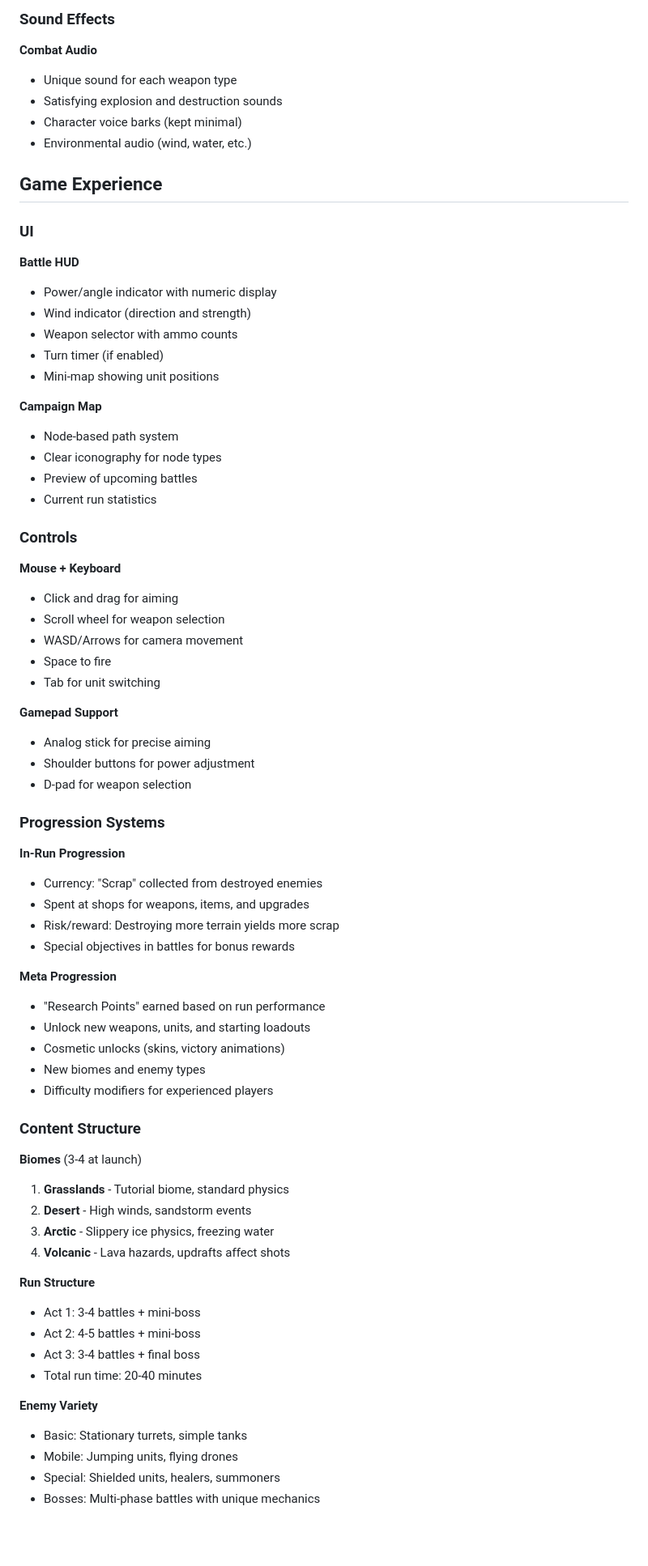
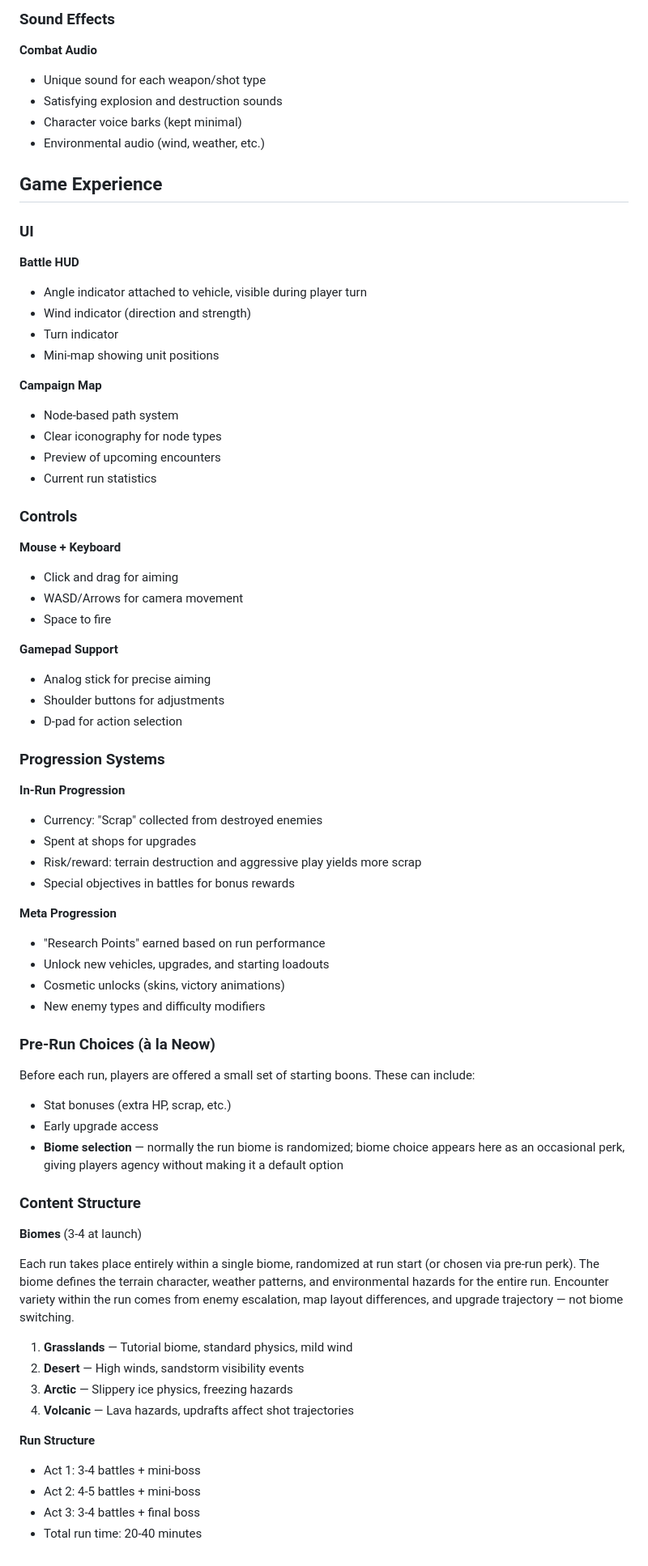
Before and after one commit to thomas-tahk/rogue-artillery, a Markdown page: docs/GDD.md, the part around one of its changes. Shown at 81% size. GitHub-like rendering; blank space fills up the shorter version.

```diff
--- a/docs/GDD.md
+++ b/docs/GDD.md
@@ -159,73 +166,74 @@ Players control either a single artillery unit OR a squad of specialized units (
 ### Sound Effects
 
 **Combat Audio**
-- Unique sound for each weapon type
+- Unique sound for each weapon/shot type
 - Satisfying explosion and destruction sounds
 - Character voice barks (kept minimal)
-- Environmental audio (wind, water, etc.)
+- Environmental audio (wind, weather, etc.)
 
 ## Game Experience
 
 ### UI
 
 **Battle HUD**
-- Power/angle indicator with numeric display
+- Angle indicator attached to vehicle, visible during player turn
 - Wind indicator (direction and strength)
-- Weapon selector with ammo counts
-- Turn timer (if enabled)
+- Turn indicator
 - Mini-map showing unit positions
 
 **Campaign Map**
 - Node-based path system
 - Clear iconography for node types
-- Preview of upcoming battles
+- Preview of upcoming encounters
 - Current run statistics
 
 ### Controls
 
 **Mouse + Keyboard**
 - Click and drag for aiming
-- Scroll wheel for weapon selection
 - WASD/Arrows for camera movement
 - Space to fire
-- Tab for unit switching
 
 **Gamepad Support**
 - Analog stick for precise aiming
-- Shoulder buttons for power adjustment
-- D-pad for weapon selection
+- Shoulder buttons for adjustments
+- D-pad for action selection
 
 ### Progression Systems
 
 **In-Run Progression**
 - Currency: "Scrap" collected from destroyed enemies
-- Spent at shops for weapons, items, and upgrades
-- Risk/reward: Destroying more terrain yields more scrap
+- Spent at shops for upgrades
+- Risk/reward: terrain destruction and aggressive play yields more scrap
 - Special objectives in battles for bonus rewards
 
 **Meta Progression**
 - "Research Points" earned based on run performance
-- Unlock new weapons, units, and starting loadouts
+- Unlock new vehicles, upgrades, and starting loadouts
 - Cosmetic unlocks (skins, victory animations)
-- New biomes and enemy types
-- Difficulty modifiers for experienced players
+- New enemy types and difficulty modifiers
+
+### Pre-Run Choices (à la Neow)
+
+Before each run, players are offered a small set of starting boons. These can include:
+
+- Stat bonuses (extra HP, scrap, etc.)
+- Early upgrade access
+- **Biome selection** — normally the run biome is randomized; biome choice appears here as an occasional perk, giving players agency without making it a default option
 
 ### Content Structure
 
 **Biomes** (3-4 at launch)
-1. **Grasslands** - Tutorial biome, standard physics
-2. **Desert** - High winds, sandstorm events
-3. **Arctic** - Slippery ice physics, freezing water
-4. **Volcanic** - Lava hazards, updrafts affect shots
+
+Each run takes place entirely within a single biome, randomized at run start (or chosen via pre-run perk). The biome defines the terrain character, weather patterns, and environmental hazards for the entire run. Encounter variety within the run comes from enemy escalation, map layout differences, and upgrade trajectory — not biome switching.
+
+1. **Grasslands** — Tutorial biome, standard physics, mild wind
+2. **Desert** — High winds, sandstorm visibility events
+3. **Arctic** — Slippery ice physics, freezing hazards
+4. **Volcanic** — Lava hazards, updrafts affect shot trajectories
 
 **Run Structure**
 - Act 1: 3-4 battles + mini-boss
 - Act 2: 4-5 battles + mini-boss
 - Act 3: 3-4 battles + final boss
 - Total run time: 20-40 minutes
-
-**Enemy Variety**
-- Basic: Stationary turrets, simple tanks
-- Mobile: Jumping units, flying drones
-- Special: Shielded units, healers, summoners
-- Bosses: Multi-phase battles with unique mechanics
```
Also changed, not shown: other parts of docs/GDD.md (+57 -50 lines), docs/TODO_research.md (added, +37 -0 lines).
